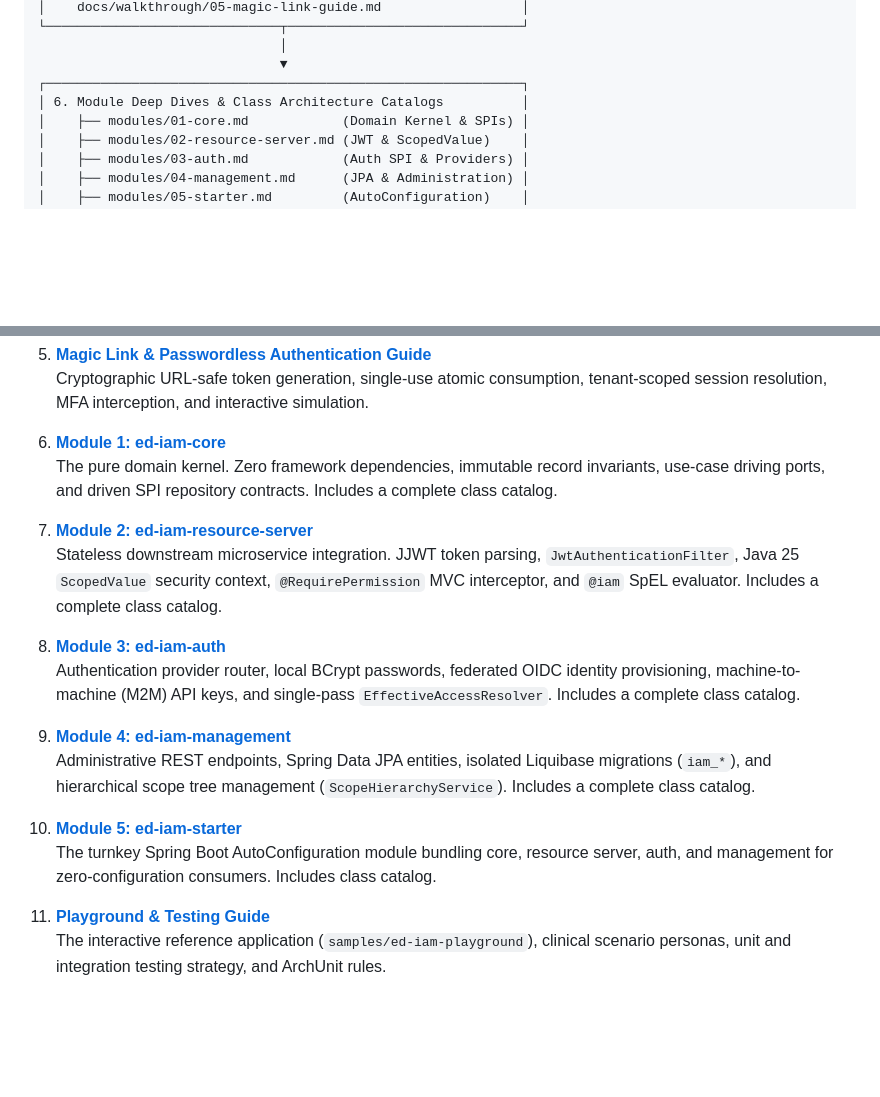
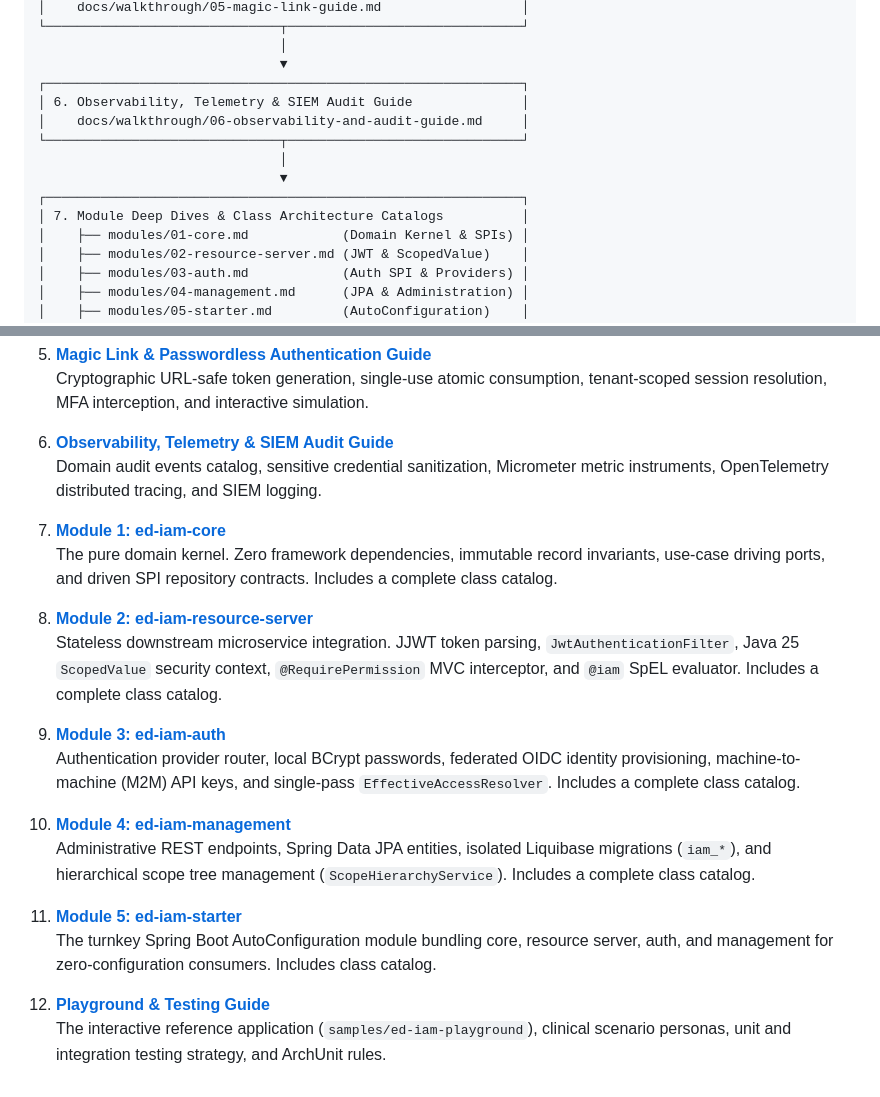
Before and after one commit to edmaputra/ed-iam, a Markdown page: docs/walkthrough/README.md, 2 parts joined by grey strips. Drawn GitHub-style; blank space fills up the shorter version.

Commit message:
docs(observability): add comprehensive SIEM audit events and telemetry metrics guide

```diff
--- a/docs/walkthrough/README.md
+++ b/docs/walkthrough/README.md
@@ -52,7 +52,13 @@ We recommend reading through the documentation in the following order:
                                │
                                ▼
 ┌─────────────────────────────────────────────────────────────┐
-│ 6. Module Deep Dives & Class Architecture Catalogs          │
+│ 6. Observability, Telemetry & SIEM Audit Guide              │
+│    docs/walkthrough/06-observability-and-audit-guide.md     │
+└──────────────────────────────┬──────────────────────────────┘
+                               │
+                               ▼
+┌─────────────────────────────────────────────────────────────┐
+│ 7. Module Deep Dives & Class Architecture Catalogs          │
 │    ├── modules/01-core.md            (Domain Kernel & SPIs) │
 │    ├── modules/02-resource-server.md (JWT & ScopedValue)    │
 │    ├── modules/03-auth.md            (Auth SPI & Providers) │
@@ -79,20 +85,23 @@ We recommend reading through the documentation in the following order:
 5. [**Magic Link & Passwordless Authentication Guide**](05-magic-link-guide.md)
    Cryptographic URL-safe token generation, single-use atomic consumption, tenant-scoped session resolution, MFA interception, and interactive simulation.
 
-6. [**Module 1: ed-iam-core**](modules/01-core.md)
+6. [**Observability, Telemetry & SIEM Audit Guide**](06-observability-and-audit-guide.md)
+   Domain audit events catalog, sensitive credential sanitization, Micrometer metric instruments, OpenTelemetry distributed tracing, and SIEM logging.
+
+7. [**Module 1: ed-iam-core**](modules/01-core.md)
    The pure domain kernel. Zero framework dependencies, immutable record invariants, use-case driving ports, and driven SPI repository contracts. Includes a complete class catalog.
 
-7. [**Module 2: ed-iam-resource-server**](modules/02-resource-server.md)
+8. [**Module 2: ed-iam-resource-server**](modules/02-resource-server.md)
    Stateless downstream microservice integration. JJWT token parsing, `JwtAuthenticationFilter`, Java 25 `ScopedValue` security context, `@RequirePermission` MVC interceptor, and `@iam` SpEL evaluator. Includes a complete class catalog.
 
-8. [**Module 3: ed-iam-auth**](modules/03-auth.md)
+9. [**Module 3: ed-iam-auth**](modules/03-auth.md)
    Authentication provider router, local BCrypt passwords, federated OIDC identity provisioning, machine-to-machine (M2M) API keys, and single-pass `EffectiveAccessResolver`. Includes a complete class catalog.
 
-9. [**Module 4: ed-iam-management**](modules/04-management.md)
-   Administrative REST endpoints, Spring Data JPA entities, isolated Liquibase migrations (`iam_*`), and hierarchical scope tree management (`ScopeHierarchyService`). Includes a complete class catalog.
+10. [**Module 4: ed-iam-management**](modules/04-management.md)
+    Administrative REST endpoints, Spring Data JPA entities, isolated Liquibase migrations (`iam_*`), and hierarchical scope tree management (`ScopeHierarchyService`). Includes a complete class catalog.
 
-10. [**Module 5: ed-iam-starter**](modules/05-starter.md)
+11. [**Module 5: ed-iam-starter**](modules/05-starter.md)
     The turnkey Spring Boot AutoConfiguration module bundling core, resource server, auth, and management for zero-configuration consumers. Includes class catalog.
 
-11. [**Playground & Testing Guide**](modules/06-playground-and-testing.md)
+12. [**Playground & Testing Guide**](modules/06-playground-and-testing.md)
     The interactive reference application (`samples/ed-iam-playground`), clinical scenario personas, unit and integration testing strategy, and ArchUnit rules.
```
Also changed, not shown: docs/walkthrough/06-observability-and-audit-guide.md (added, +252 -0 lines).
